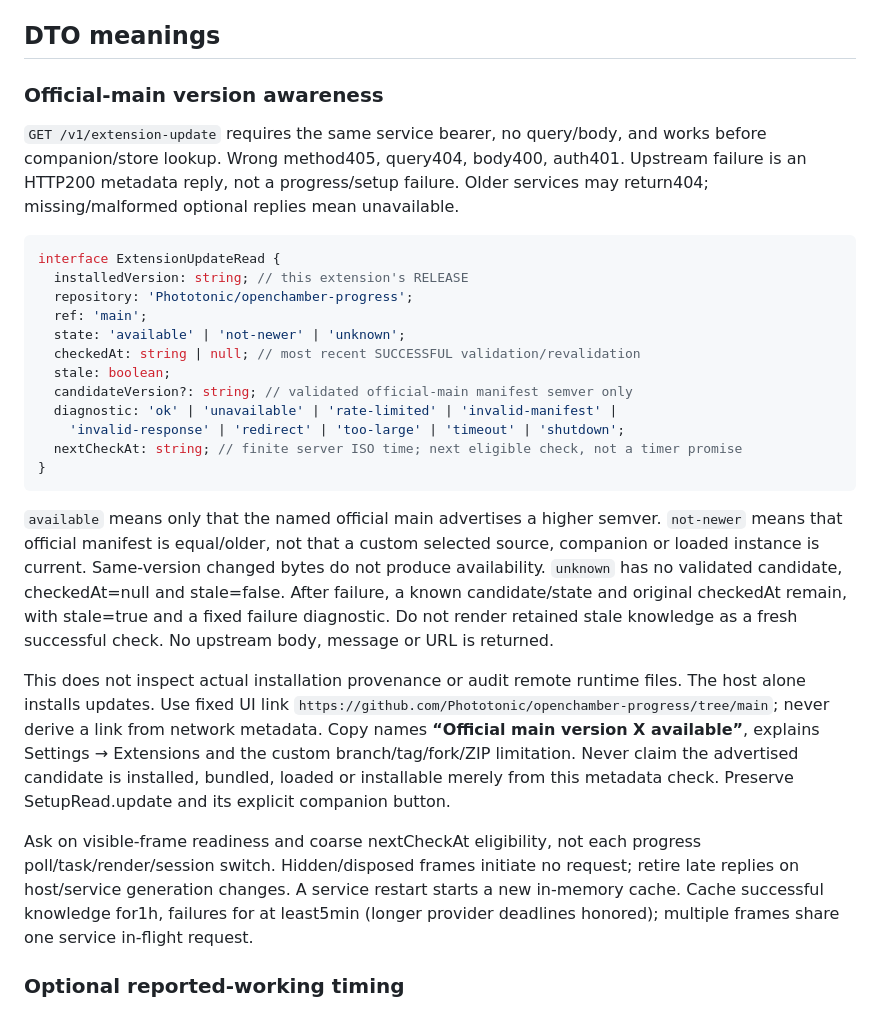
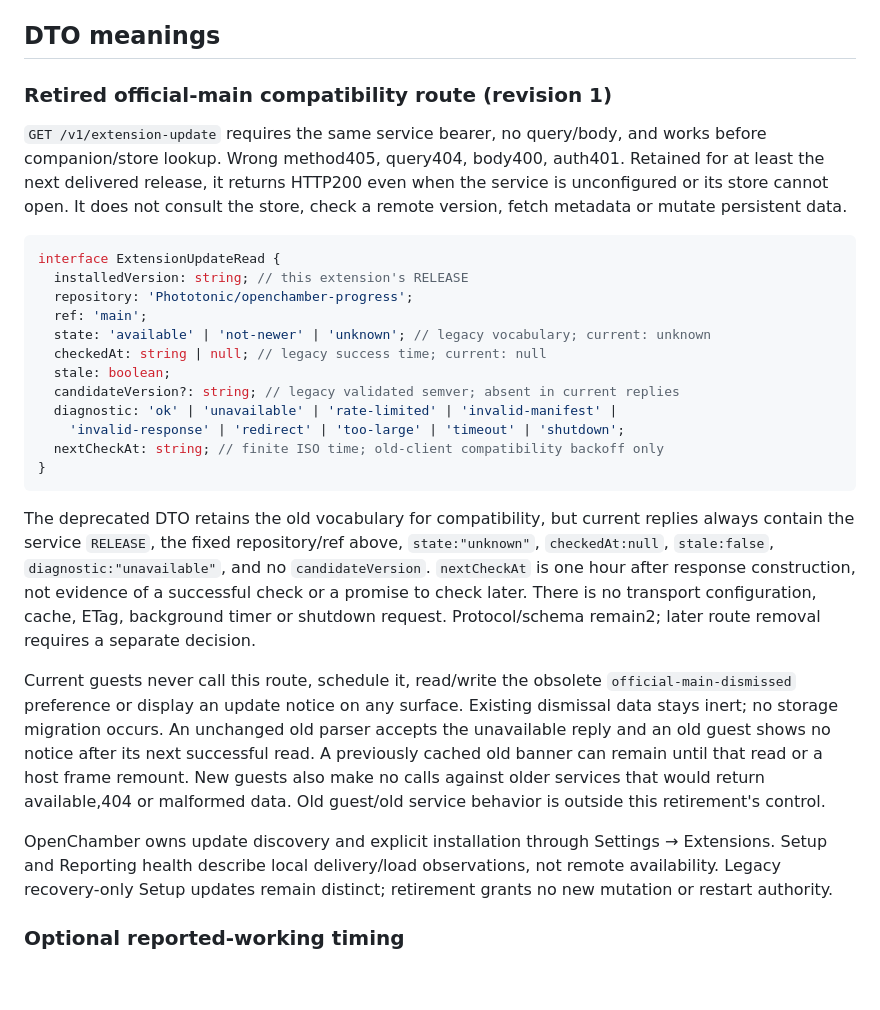
Before and after one commit to Phototonic/openchamber-progress, a Markdown page: docs/contracts.md, the part around the change. GitHub-like rendering; blank space fills up the shorter version.

````diff
--- a/docs/contracts.md
+++ b/docs/contracts.md
@@ -1076,49 +1076,50 @@ Local execution/results and consumer launch receipt: `evidence/cleanup/backend.m
 
 ## DTO meanings
 
-### Official-main version awareness
+### Retired official-main compatibility route (revision 1)
 
 `GET /v1/extension-update` requires the same service bearer, no query/body, and
 works before companion/store lookup. Wrong method405, query404, body400, auth401.
-Upstream failure is an HTTP200 metadata reply, not a progress/setup failure.
-Older services may return404; missing/malformed optional replies mean unavailable.
+Retained for at least the next delivered release, it returns HTTP200 even when
+the service is unconfigured or its store cannot open. It does not consult the
+store, check a remote version, fetch metadata or mutate persistent data.
 
 ```ts
 interface ExtensionUpdateRead {
   installedVersion: string; // this extension's RELEASE
   repository: 'Phototonic/openchamber-progress';
   ref: 'main';
-  state: 'available' | 'not-newer' | 'unknown';
-  checkedAt: string | null; // most recent SUCCESSFUL validation/revalidation
+  state: 'available' | 'not-newer' | 'unknown'; // legacy vocabulary; current: unknown
+  checkedAt: string | null; // legacy success time; current: null
   stale: boolean;
-  candidateVersion?: string; // validated official-main manifest semver only
+  candidateVersion?: string; // legacy validated semver; absent in current replies
   diagnostic: 'ok' | 'unavailable' | 'rate-limited' | 'invalid-manifest' |
     'invalid-response' | 'redirect' | 'too-large' | 'timeout' | 'shutdown';
-  nextCheckAt: string; // finite server ISO time; next eligible check, not a timer promise
+  nextCheckAt: string; // finite ISO time; old-client compatibility backoff only
 }
 ```
 
-`available` means only that the named official main advertises a higher semver.
-`not-newer` means that official manifest is equal/older, not that a custom selected
-source, companion or loaded instance is current. Same-version changed bytes do not
-produce availability. `unknown` has no validated candidate, checkedAt=null and
-stale=false. After failure, a known candidate/state and original checkedAt remain,
-with stale=true and a fixed failure diagnostic. Do not render retained stale
-knowledge as a fresh successful check. No upstream body, message or URL is returned.
-
-This does not inspect actual installation provenance or audit remote runtime files.
-The host alone installs updates. Use fixed UI link
-`https://github.com/Phototonic/openchamber-progress/tree/main`; never derive a link
-from network metadata. Copy names **“Official main version X available”**, explains
-Settings → Extensions and the custom branch/tag/fork/ZIP limitation. Never claim
-the advertised candidate is installed, bundled, loaded or installable merely from
-this metadata check. Preserve SetupRead.update and its explicit companion button.
-
-Ask on visible-frame readiness and coarse nextCheckAt eligibility, not each progress
-poll/task/render/session switch. Hidden/disposed frames initiate no request; retire
-late replies on host/service generation changes. A service restart starts a new
-in-memory cache. Cache successful knowledge for1h, failures for at least5min (longer
-provider deadlines honored); multiple frames share one service in-flight request.
+The deprecated DTO retains the old vocabulary for compatibility, but current
+replies always contain the service `RELEASE`, the fixed repository/ref above,
+`state:"unknown"`, `checkedAt:null`, `stale:false`, `diagnostic:"unavailable"`,
+and no `candidateVersion`. `nextCheckAt` is one hour after response construction,
+not evidence of a successful check or a promise to check later. There is no
+transport configuration, cache, ETag, background timer or shutdown request.
+Protocol/schema remain2; later route removal requires a separate decision.
+
+Current guests never call this route, schedule it, read/write the obsolete
+`official-main-dismissed` preference or display an update notice on any surface.
+Existing dismissal data stays inert; no storage migration occurs. An unchanged
+old parser accepts the unavailable reply and an old guest shows no notice after
+its next successful read. A previously cached old banner can remain until that
+read or a host frame remount. New guests also make no calls against older services
+that would return available,404 or malformed data. Old guest/old service behavior
+is outside this retirement's control.
+
+OpenChamber owns update discovery and explicit installation through Settings →
+Extensions. Setup and Reporting health describe local delivery/load observations,
+not remote availability. Legacy recovery-only Setup updates remain distinct;
+retirement grants no new mutation or restart authority.
 
 ### Optional reported-working timing
 
````
Also changed, not shown: docs/backend.md (+18 -38 lines).
